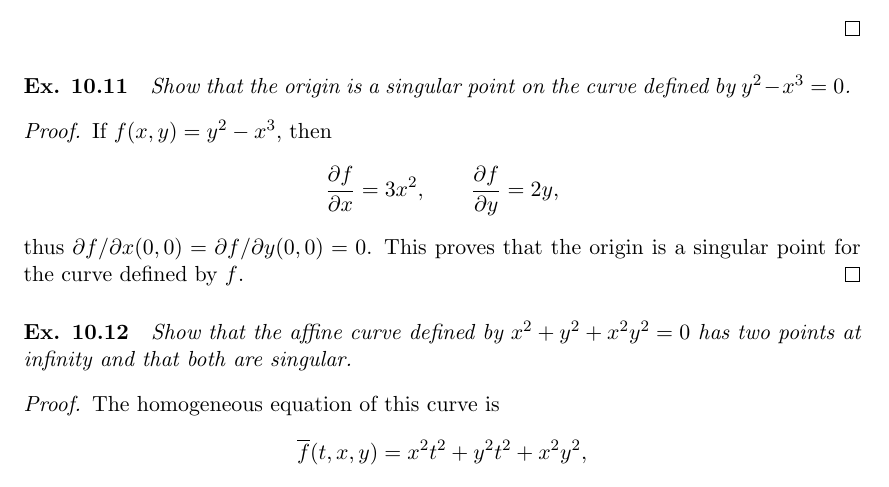
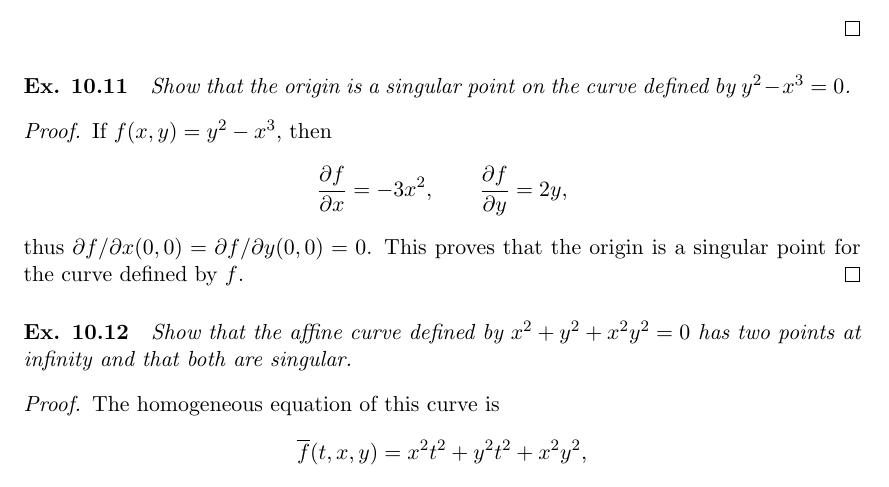
Before and after one commit to RichardGanaye/Ireland-Rosen, a LaTeX document (Ireland_Rosen_Chapters_10.tex): part of page 6 of 17, cut so that both start at the same text. Compiled offline with pdfLaTeX.

Commit message:
Update Ireland_Rosen_Chapters_10.tex

```diff
--- a/Ireland_Rosen_Chapters_10.tex
+++ b/Ireland_Rosen_Chapters_10.tex
@@ -292,7 +292,7 @@ which proves that $\overline{a}$ is singular.
 }
 \begin{proof}
 If $f(x,y) = y^2 - x^3$, then
-$$\frac{\partial f}{\partial x}  = 3x^2,\qquad \frac{\partial f}{\partial y} = 2y,$$
+$$\frac{\partial f}{\partial x}  = -3x^2,\qquad \frac{\partial f}{\partial y} = 2y,$$
 thus $\partial f/\partial x (0,0) = \partial f/\partial y (0,0) = 0$. This proves that the origin is a singular point for the curve defined by $f$.
 \end{proof}
 
```
